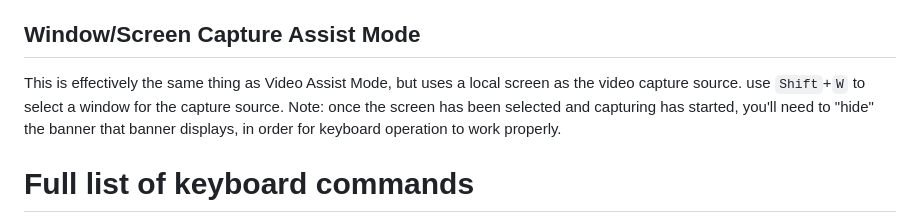
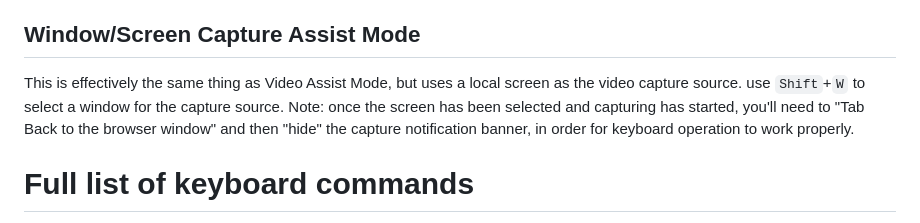
Before and after one commit to jonathan-annett/timer, a Markdown page: README.md, the part around the change. Rendered like a GitHub page.

````diff
--- a/README.md
+++ b/README.md
@@ -127,7 +127,7 @@ up to 5 minutes of frames (300 frames at 1 fps) are keep in memory, until you st
 Window/Screen Capture Assist Mode
 ---
 
-This is effectively the same thing as Video Assist Mode, but uses a local screen as the video capture source. use ```Shift```+```W``` to select a window for the capture source. Note: once the screen has been selected and capturing has started, you'll need to "hide" the banner that banner displays, in order for keyboard operation to work properly.
+This is effectively the same thing as Video Assist Mode, but uses a local screen as the video capture source. use ```Shift```+```W``` to select a window for the capture source. Note: once the screen has been selected and capturing has started, you'll need to "Tab Back to the browser window" and then "hide" the capture notification banner, in order for keyboard operation to work properly.
 
 
 Full list of keyboard commands
````
